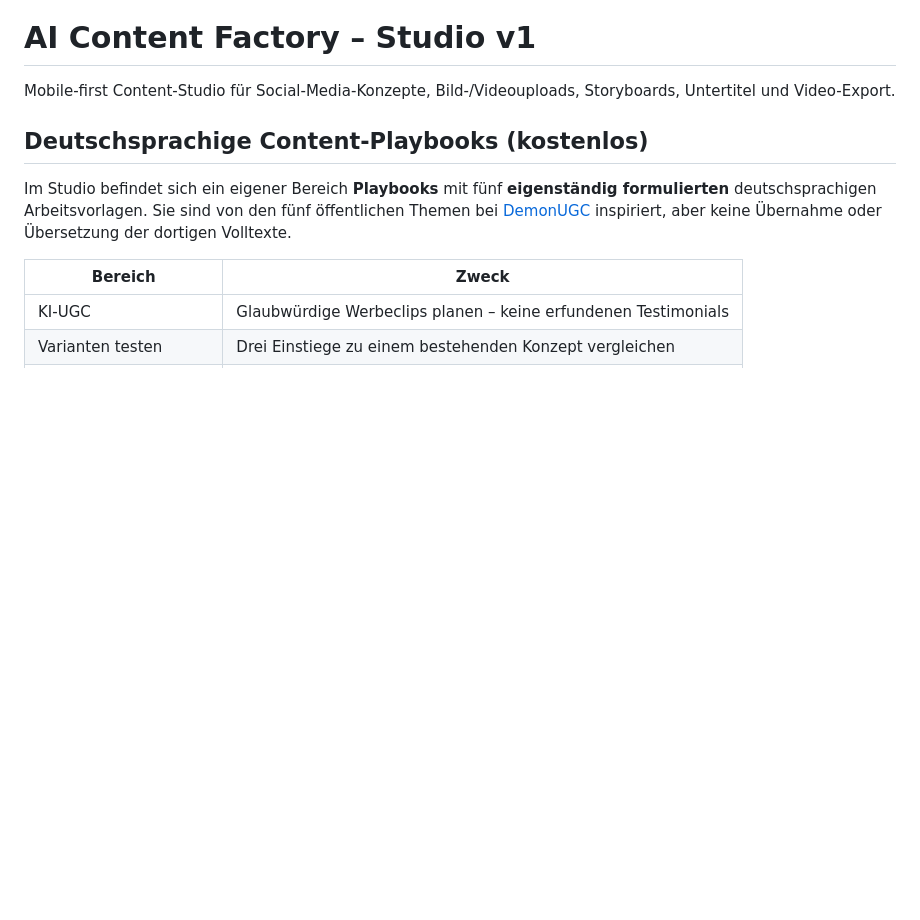
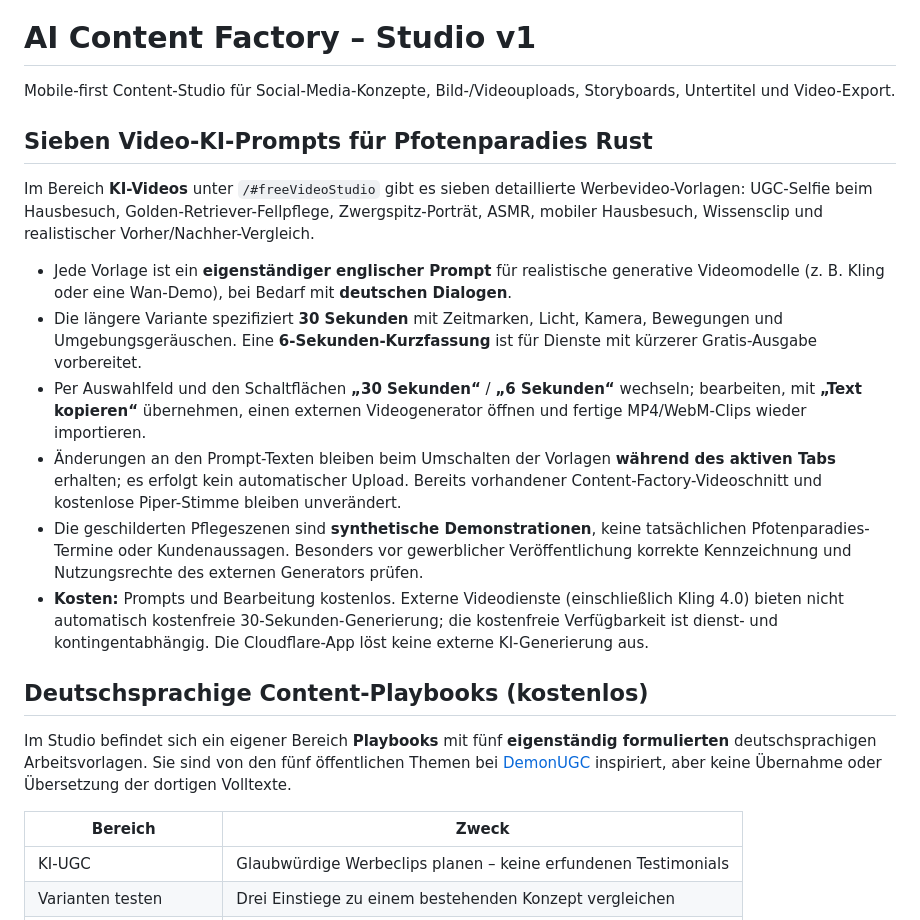
Before and after one commit to fabianrust187-debug/ai-content-factory, a Markdown page: README.md, the part around the change. GitHub-like rendering; blank space fills up the shorter version.

Commit message:
Document seven Pfotenparadies cinematic Kling prompts and short free generation variants

```diff
--- a/README.md
+++ b/README.md
@@ -2,6 +2,17 @@
 
 Mobile-first Content-Studio für Social-Media-Konzepte, Bild-/Videouploads, Storyboards, Untertitel und Video-Export.
 
+
+## Sieben Video-KI-Prompts für Pfotenparadies Rust
+
+Im Bereich **KI-Videos** unter `/#freeVideoStudio` gibt es sieben detaillierte Werbevideo-Vorlagen: UGC-Selfie beim Hausbesuch, Golden-Retriever-Fellpflege, Zwergspitz-Porträt, ASMR, mobiler Hausbesuch, Wissensclip und realistischer Vorher/Nachher-Vergleich.
+
+- Jede Vorlage ist ein **eigenständiger englischer Prompt** für realistische generative Videomodelle (z. B. Kling oder eine Wan-Demo), bei Bedarf mit **deutschen Dialogen**.
+- Die längere Variante spezifiziert **30 Sekunden** mit Zeitmarken, Licht, Kamera, Bewegungen und Umgebungsgeräuschen. Eine **6-Sekunden-Kurzfassung** ist für Dienste mit kürzerer Gratis-Ausgabe vorbereitet.
+- Per Auswahlfeld und den Schaltflächen **„30 Sekunden“** / **„6 Sekunden“** wechseln; bearbeiten, mit **„Text kopieren“** übernehmen, einen externen Videogenerator öffnen und fertige MP4/WebM-Clips wieder importieren.
+- Änderungen an den Prompt-Texten bleiben beim Umschalten der Vorlagen **während des aktiven Tabs** erhalten; es erfolgt kein automatischer Upload. Bereits vorhandener Content-Factory-Videoschnitt und kostenlose Piper-Stimme bleiben unverändert.
+- Die geschilderten Pflegeszenen sind **synthetische Demonstrationen**, keine tatsächlichen Pfotenparadies-Termine oder Kundenaussagen. Besonders vor gewerblicher Veröffentlichung korrekte Kennzeichnung und Nutzungsrechte des externen Generators prüfen.
+- **Kosten:** Prompts und Bearbeitung kostenlos. Externe Videodienste (einschließlich Kling 4.0) bieten nicht automatisch kostenfreie 30-Sekunden-Generierung; die kostenfreie Verfügbarkeit ist dienst- und kontingentabhängig. Die Cloudflare-App löst keine externe KI-Generierung aus.
 
 ## Deutschsprachige Content-Playbooks (kostenlos)
 
```
